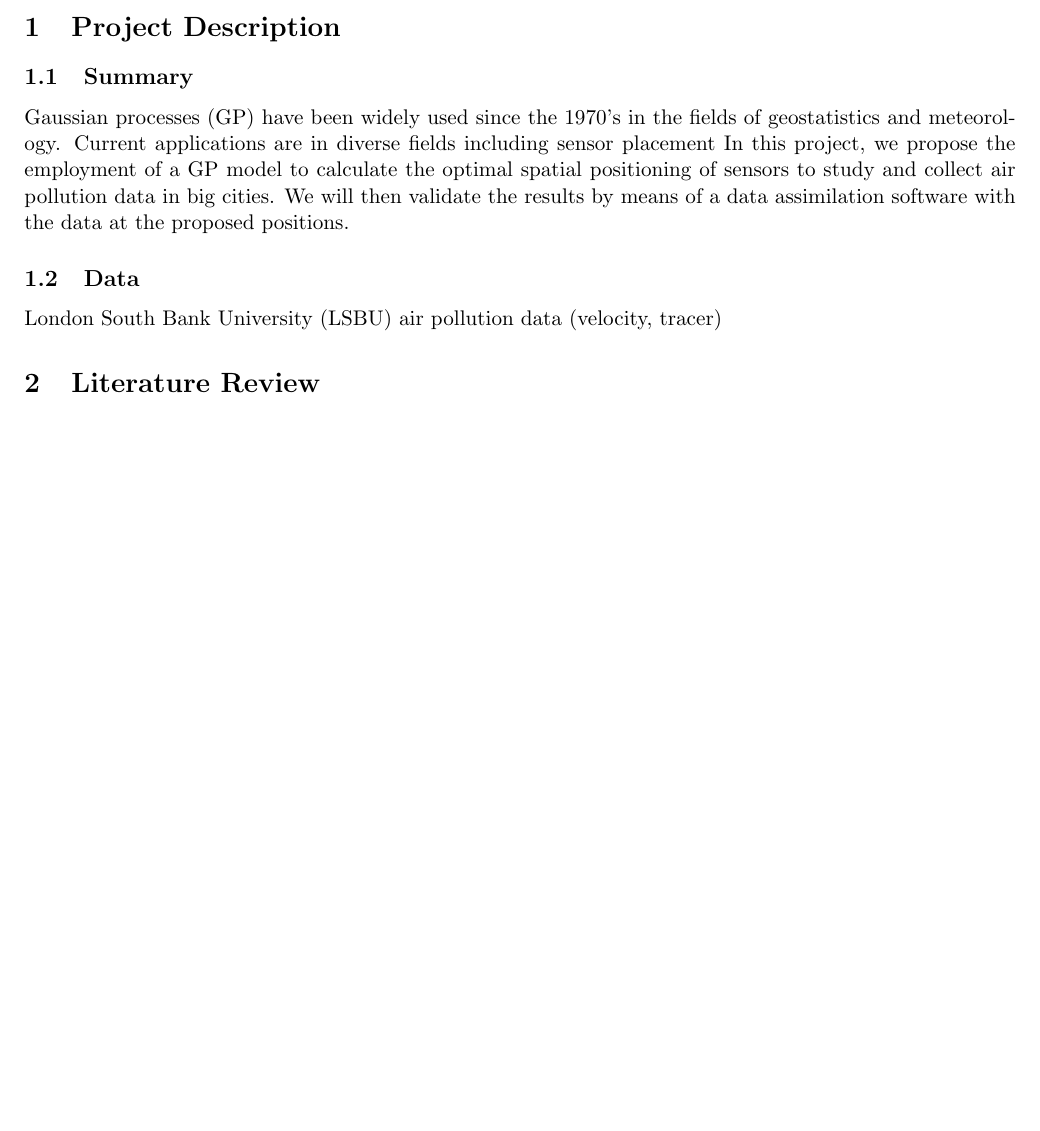
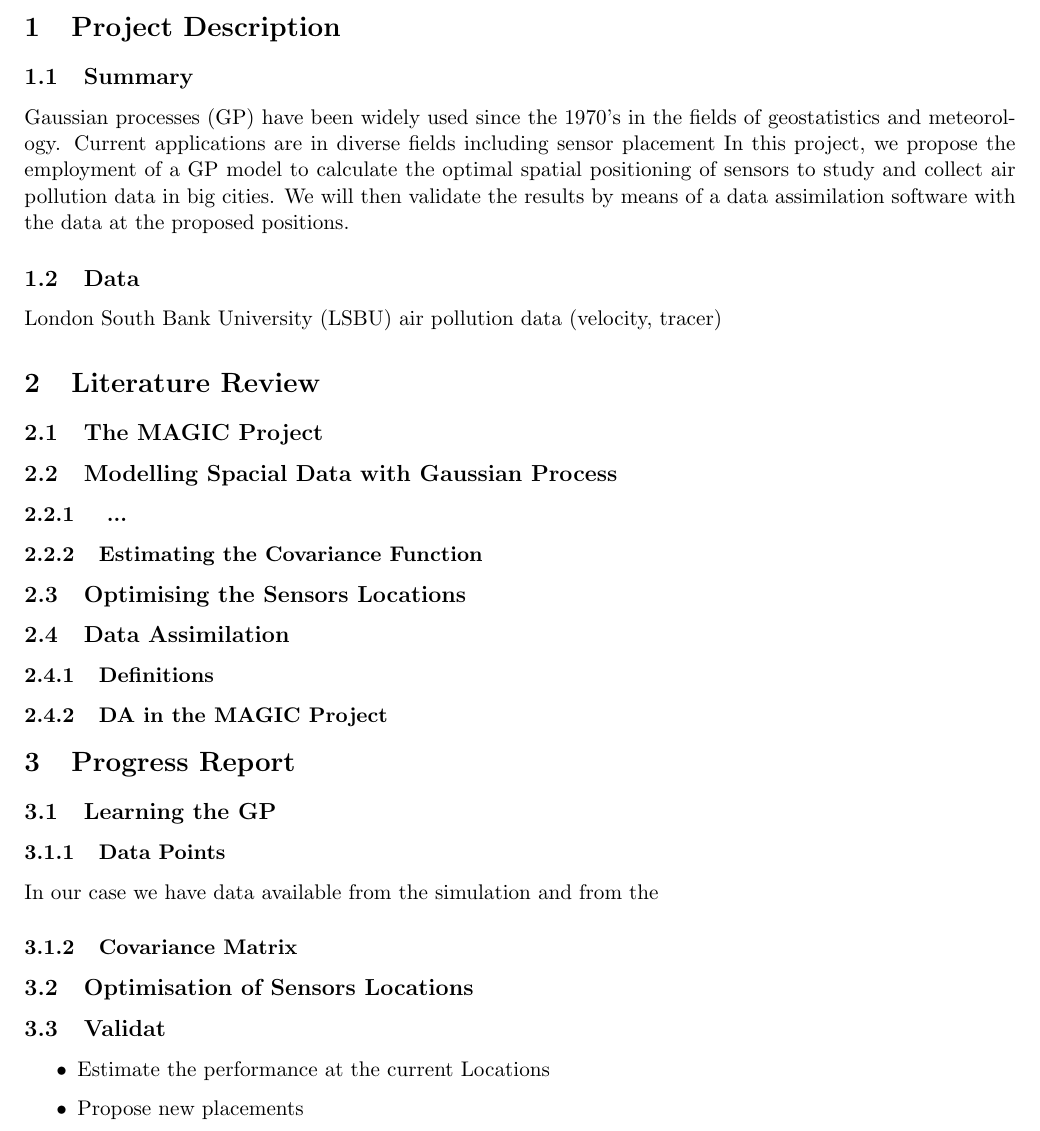
Before and after one commit to adrianlwn/MScProject_OptSensors_GP, a LaTeX document (Background_and_Progress_Report/Background_and_Progress_Report.tex): part of page 2 of 2, cut so that both start at the same text, the shorter picture padded with empty space. Compiled offline with pdfLaTeX.

```diff
--- a/Background_and_Progress_Report/Background_and_Progress_Report.tex
+++ b/Background_and_Progress_Report/Background_and_Progress_Report.tex
@@ -104,6 +104,39 @@
 
 \section{Literature Review}
 
+\subsection{The MAGIC Project}
+
+\subsection{Modelling Spacial Data with Gaussian Process}
+
+\subsubsection{ ... }
+
+\subsubsection{Estimating the Covariance Function}
+
+\subsection{Optimising the Sensors Locations}
+
+\subsection{Data Assimilation}
+
+\subsubsection{Definitions}
+
+\subsubsection{DA in the MAGIC Project}
+
+\section{Progress Report}
+
+\subsection{Learning the GP}
+\subsubsection{Data Points }
+In our case we have data available from the simulation and from the
+
+\subsubsection{Covariance Matrix}
+
+
+\subsection{Optimisation of Sensors Locations}
+
+\subsection{Validat}
+
+\begin{itemize}
+	\item Estimate the performance at the current Locations
+	\item Propose new placements
+\end{itemize}
 
 
 \end{document}
```
Also changed, not shown: Background_and_Progress_Report/Background_and_Progress_Report.pdf, Data Assimilation/Arcucci et al. - 2018 - Effective variational data assimilation in air-pol.pdf (renamed from Data Assimilation/2018 - Effective variational data assimilation in air-pol.pdf), Data Assimilation/Zhu et al. - 2019 - Model error correction in data assimilation by int.pdf (added), Gaussian Processes/Nott - 2002 - Estimation of nonstationary spatial covariance str 2.pdf, 5 other files.
